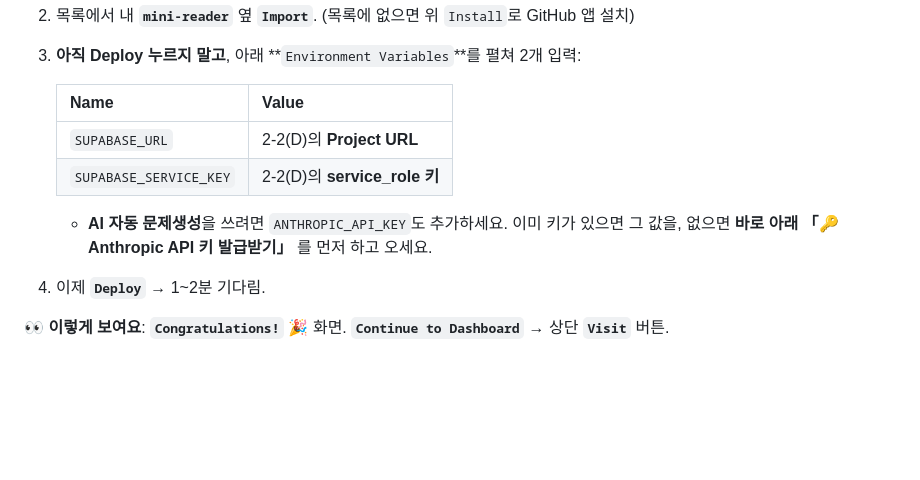
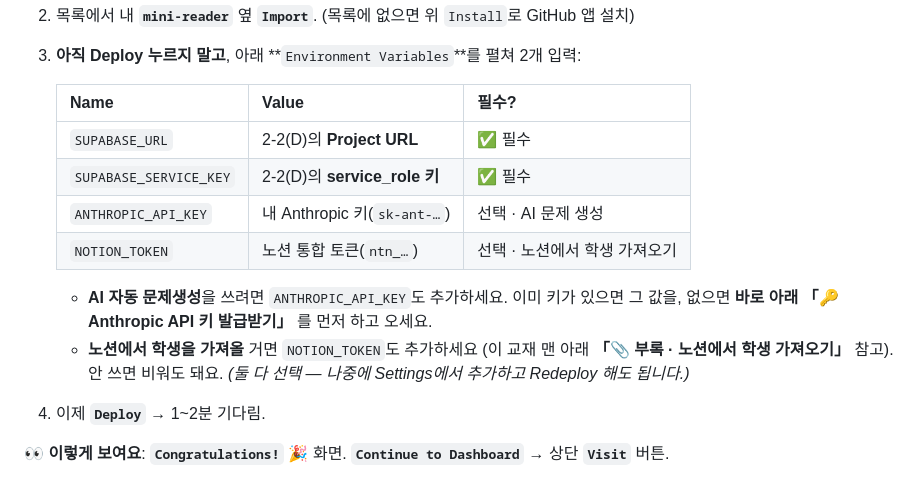
Before and after one commit to nauta325/mini-reader, a Markdown page: 교재.md, the part around the change. GitHub-like rendering; blank space fills up the shorter version.

Commit message:
환경변수 표에 NOTION_TOKEN 추가 (선택 · 노션에서 학생 가져오기) + ANTHROPIC 필수여부 명시

```diff
--- a/교재.md
+++ b/교재.md
@@ -104,12 +104,15 @@
 2. 목록에서 내 **`mini-reader`** 옆 **`Import`**. (목록에 없으면 위 `Install`로 GitHub 앱 설치)
 3. **아직 Deploy 누르지 말고**, 아래 **`Environment Variables`**를 펼쳐 2개 입력:
 
-   | Name | Value |
-   |---|---|
-   | `SUPABASE_URL` | 2-2(D)의 **Project URL** |
-   | `SUPABASE_SERVICE_KEY` | 2-2(D)의 **service_role 키** |
+   | Name | Value | 필수? |
+   |---|---|---|
+   | `SUPABASE_URL` | 2-2(D)의 **Project URL** | ✅ 필수 |
+   | `SUPABASE_SERVICE_KEY` | 2-2(D)의 **service_role 키** | ✅ 필수 |
+   | `ANTHROPIC_API_KEY` | 내 Anthropic 키(`sk-ant-…`) | 선택 · AI 문제 생성 |
+   | `NOTION_TOKEN` | 노션 통합 토큰(`ntn_…`) | 선택 · 노션에서 학생 가져오기 |
 
    - **AI 자동 문제생성**을 쓰려면 `ANTHROPIC_API_KEY`도 추가하세요. 이미 키가 있으면 그 값을, 없으면 **바로 아래 「🔑 Anthropic API 키 발급받기」** 를 먼저 하고 오세요.
+   - **노션에서 학생을 가져올** 거면 `NOTION_TOKEN`도 추가하세요 (이 교재 맨 아래 **「📎 부록 · 노션에서 학생 가져오기」** 참고). 안 쓰면 비워도 돼요. *(둘 다 선택 — 나중에 Settings에서 추가하고 Redeploy 해도 됩니다.)*
 4. 이제 **`Deploy`** → 1~2분 기다림.
 
 👀 **이렇게 보여요**: **`Congratulations!` 🎉** 화면. **`Continue to Dashboard`** → 상단 **`Visit`** 버튼.
```
Also changed, not shown: 실습가이드.md (+8 -5 lines).
